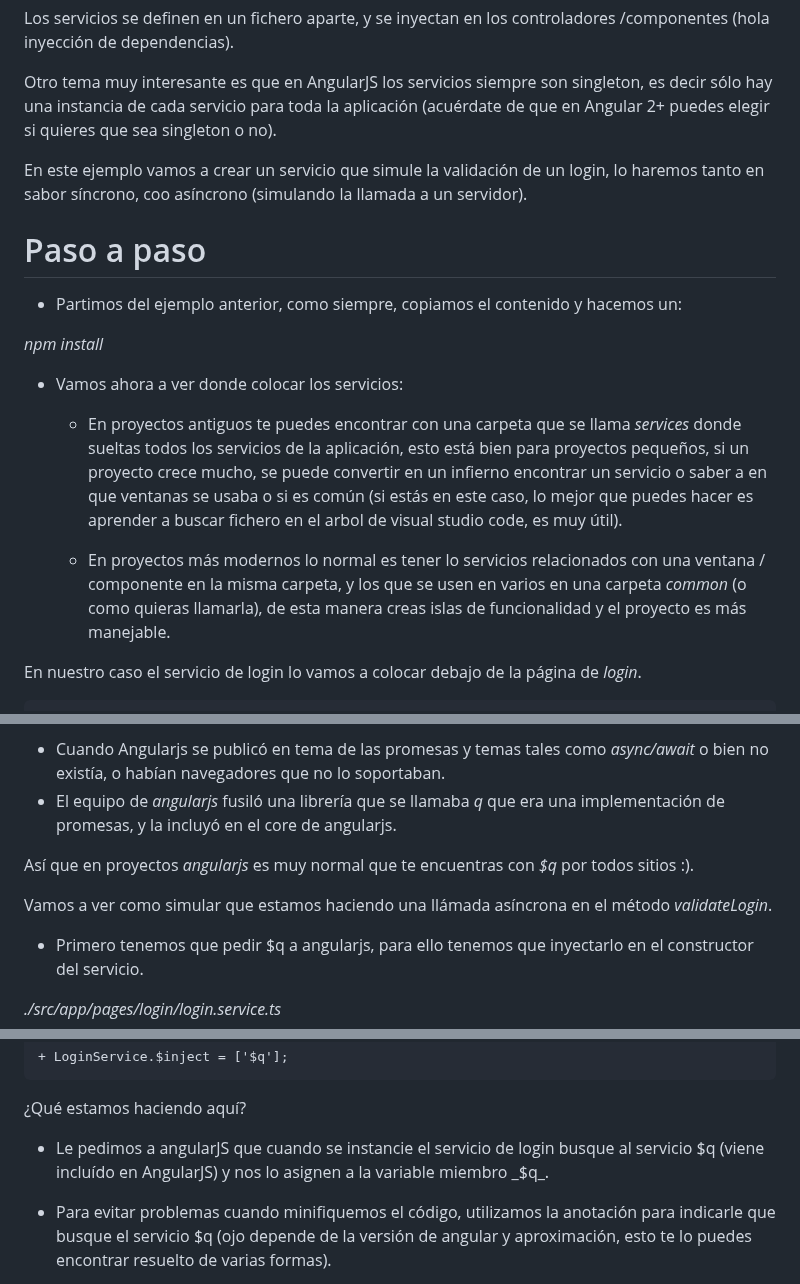
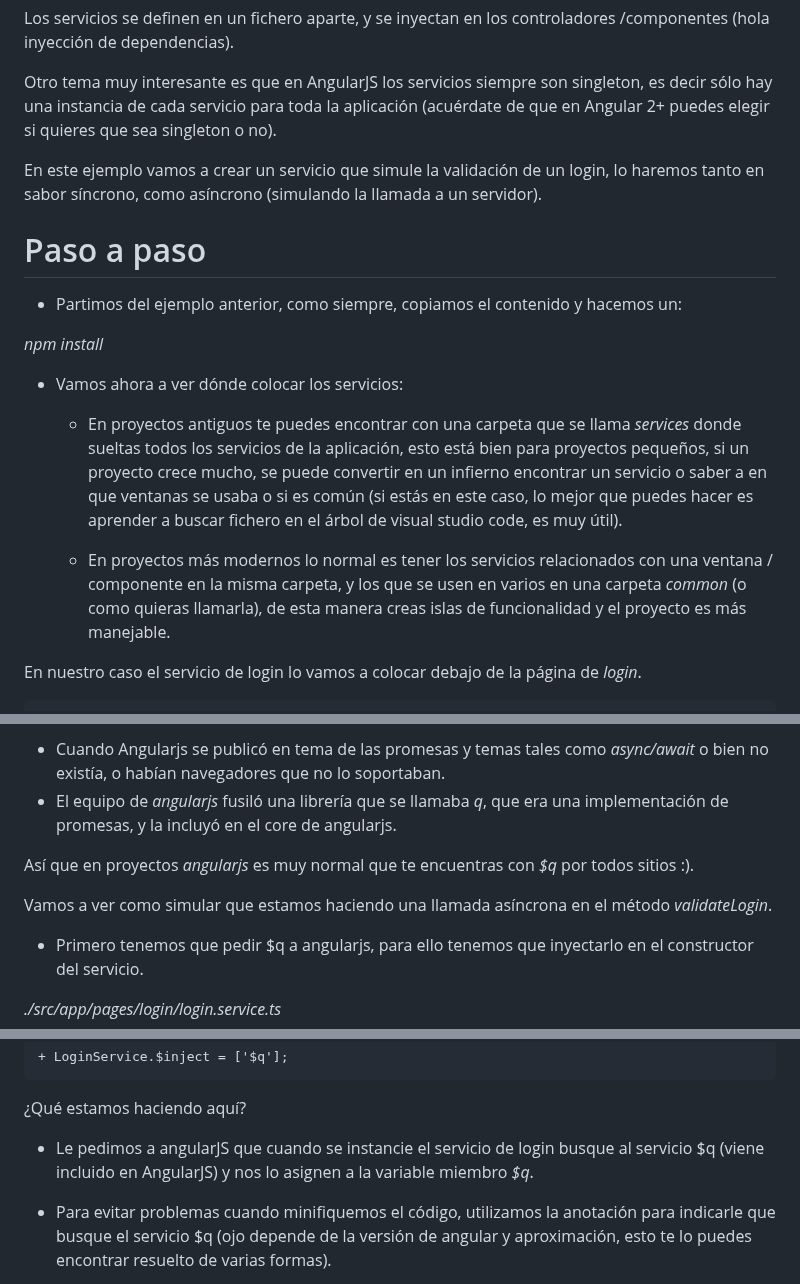
Before and after one commit to jzafralopez27/AngularJS-LemonCode, a Markdown page: demos/04-service/Readme.md, 3 parts joined by grey strips. GitHub-like rendering.

Commit message:
review readme

```diff
--- a/demos/04-service/Readme.md
+++ b/demos/04-service/Readme.md
@@ -8,7 +8,7 @@ Los servicios se definen en un fichero aparte, y se inyectan en los controladore
 
 Otro tema muy interesante es que en AngularJS los servicios siempre son singleton, es decir sólo hay una instancia de cada servicio para toda la aplicación (acuérdate de que en Angular 2+ puedes elegir si quieres que sea singleton o no).
 
-En este ejemplo vamos a crear un servicio que simule la validación de un login, lo haremos tanto en sabor síncrono, coo asíncrono (simulando la llamada a un servidor).
+En este ejemplo vamos a crear un servicio que simule la validación de un login, lo haremos tanto en sabor síncrono, como asíncrono (simulando la llamada a un servidor).
 
 # Paso a paso
 
@@ -16,11 +16,11 @@ En este ejemplo vamos a crear un servicio que simule la validación de un login,
 
 _npm install_
 
-- Vamos ahora a ver donde colocar los servicios:
+- Vamos ahora a ver dónde colocar los servicios:
 
-  - En proyectos antiguos te puedes encontrar con una carpeta que se llama _services_ donde sueltas todos los servicios de la aplicación, esto está bien para proyectos pequeños, si un proyecto crece mucho, se puede convertir en un infierno encontrar un servicio o saber a en que ventanas se usaba o si es común (si estás en este caso, lo mejor que puedes hacer es aprender a buscar fichero en el arbol de visual studio code, es muy útil).
+  - En proyectos antiguos te puedes encontrar con una carpeta que se llama _services_ donde sueltas todos los servicios de la aplicación, esto está bien para proyectos pequeños, si un proyecto crece mucho, se puede convertir en un infierno encontrar un servicio o saber a en que ventanas se usaba o si es común (si estás en este caso, lo mejor que puedes hacer es aprender a buscar fichero en el árbol de visual studio code, es muy útil).
 
-  - En proyectos más modernos lo normal es tener lo servicios relacionados con una ventana / componente en la misma carpeta, y los que se usen en varios en una carpeta _common_ (o como quieras llamarla), de esta manera creas islas de funcionalidad y el proyecto es más manejable.
+  - En proyectos más modernos lo normal es tener los servicios relacionados con una ventana / componente en la misma carpeta, y los que se usen en varios en una carpeta _common_ (o como quieras llamarla), de esta manera creas islas de funcionalidad y el proyecto es más manejable.
 
 En nuestro caso el servicio de login lo vamos a colocar debajo de la página de _login_.
 
@@ -76,11 +76,11 @@ _./src/app/pages/login/login.service.ts_
 Bueno, esto podríamos engancharlo desde la página (previo registro del servicio a nivel de módulo), pero queremos simular una llamada asíncrona, aquí viene un tema interesante:
 
 - Cuando Angularjs se publicó en tema de las promesas y temas tales como _async/await_ o bien no existía, o habían navegadores que no lo soportaban.
-- El equipo de _angularjs_ fusiló una librería que se llamaba _q_ que era una implementación de promesas, y la incluyó en el core de angularjs.
+- El equipo de _angularjs_ fusiló una librería que se llamaba _q_, que era una implementación de promesas, y la incluyó en el core de angularjs.
 
 Así que en proyectos _angularjs_ es muy normal que te encuentras con _$q_ por todos sitios :).
 
-Vamos a ver como simular que estamos haciendo una llámada asíncrona en el método _validateLogin_.
+Vamos a ver como simular que estamos haciendo una llamada asíncrona en el método _validateLogin_.
 
 - Primero tenemos que pedir $q a angularjs, para ello tenemos que inyectarlo en el constructor del servicio.
 
@@ -106,7 +106,7 @@ export class LoginService {
 
 ¿Qué estamos haciendo aquí?
 
-- Le pedimos a angularJS que cuando se instancie el servicio de login busque al servicio $q (viene incluído en AngularJS) y nos lo asignen a la variable miembro  _$q\_.
+- Le pedimos a angularJS que cuando se instancie el servicio de login busque al servicio $q (viene incluido en AngularJS) y nos lo asignen a la variable miembro  _$q_.
 
 - Para evitar problemas cuando minifiquemos el código, utilizamos la anotación para indicarle que busque el servicio $q (ojo depende de la versión de angular y aproximación, esto te lo puedes encontrar resuelto de varias formas).
 
```
Also changed, not shown: other parts of demos/04-service/Readme.md (+2 -2 lines).
